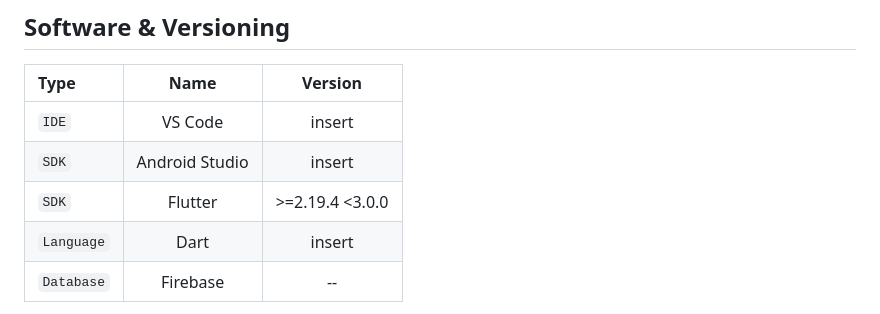
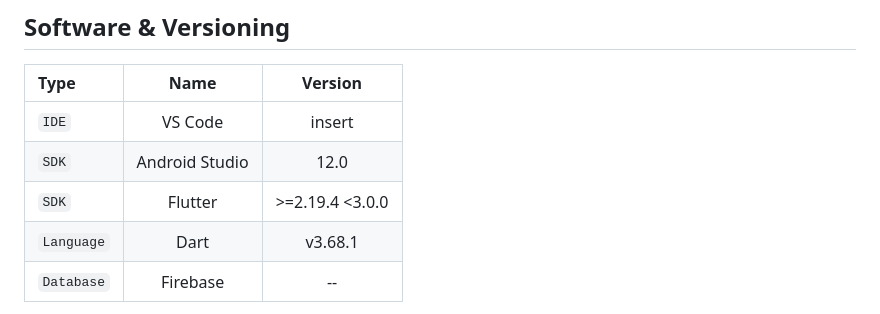
Before and after one commit to FiservNZ/fiservonboardingexp, a Markdown page: README.md, the part around the change. Drawn GitHub-style.

```diff
--- a/README.md
+++ b/README.md
@@ -16,9 +16,9 @@ Currently, this app is only set up for Android mobile devices. Flutter supports
 | Type | Name | Version |
 | :---- | :----: | :-------: |
 | `IDE` | VS Code | insert |
-| `SDK` | Android Studio | insert |
+| `SDK` | Android Studio | 12.0 |
 | `SDK` | Flutter | >=2.19.4 <3.0.0 |
-| `Language` | Dart | insert |
+| `Language` | Dart | v3.68.1 |
 | `Database` | Firebase | -- |
 
 For information on the decisions behind why these tools were used, please view the [Software Decisions & Considerations](https://github.com/MichaelCalbay/fiservonboardingexp/wiki/Software-Decisions-&-Considerations) page.
```
